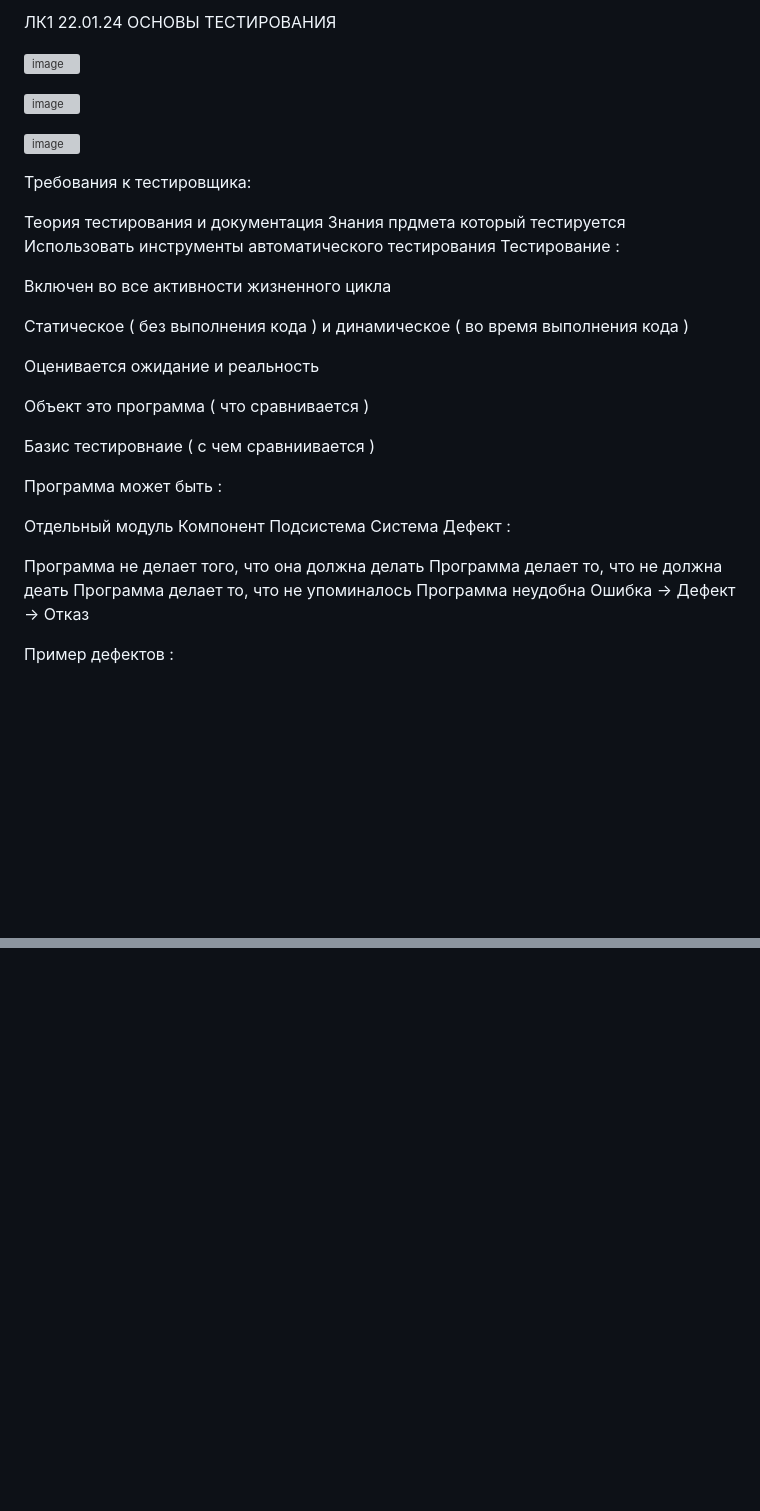
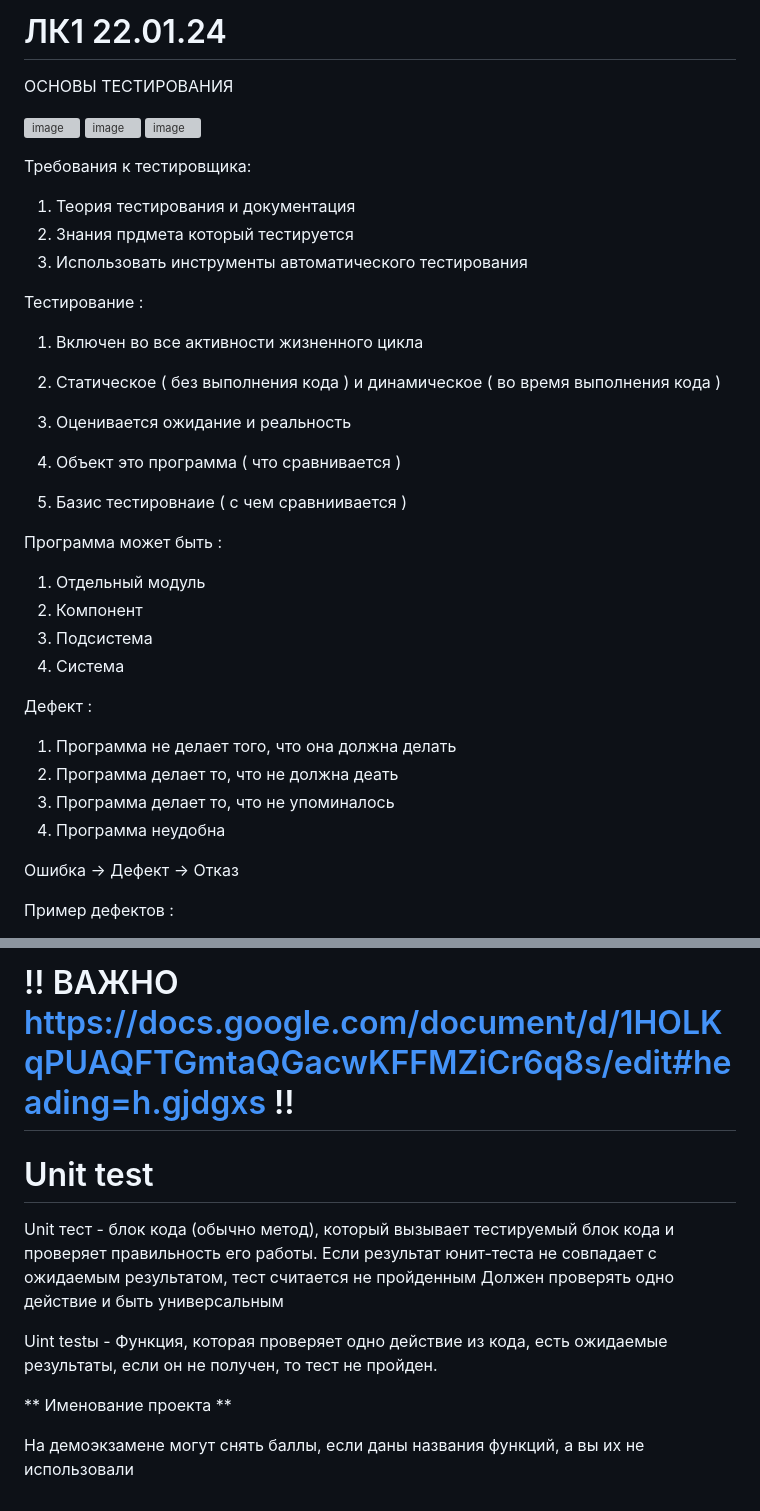
Before and after one commit to Voidrome/6_semestr, a Markdown page: МДК 01.02 Поддержка и тестирование программных модулей/README.md, 2 parts joined by grey strips. GitHub-like rendering; blank space fills up the shorter version; grey boxes are pictures that could not be loaded.

```diff
--- a/МДК 01.02 Поддержка и тестирование программных модулей/README.md
+++ b/МДК 01.02 Поддержка и тестирование программных модулей/README.md
@@ -1,3 +1,4 @@
-ЛК1 22.01.24
+# ЛК1 22.01.24
+
 ОСНОВЫ ТЕСТИРОВАНИЯ
 
@@ -9,33 +8,29 @@
 
 Требования к тестировщика:
+  1) Теория тестирования и документация
+  2) Знания прдмета который тестируется
+  3) Использовать инструменты автоматического тестирования
 
-Теория тестирования и документация
-Знания прдмета который тестируется
-Использовать инструменты автоматического тестирования
 Тестирование :
+  1) Включен во все активности жизненного цикла
+  2) Статическое ( без выполнения кода ) и динамическое ( во время выполнения кода )
+  3) Оценивается ожидание и реальность
 
-Включен во все активности жизненного цикла
-
-Статическое ( без выполнения кода ) и динамическое ( во время выполнения кода )
-
-Оценивается ожидание и реальность
-
-Объект это программа ( что сравнивается )
-
-Базис тестировнаие ( с чем сравниивается )
+1) Объект это программа ( что сравнивается )
+2) Базис тестировнаие ( с чем сравниивается )
 
 Программа может быть :
+  1) Отдельный модуль
+  2) Компонент
+  3) Подсистема
+  4) Система
 
-Отдельный модуль
-Компонент
-Подсистема
-Система
 Дефект :
+  1) Программа не делает того, что она должна делать
+  2) Программа делает то, что не должна деать
+  3) Программа делает то, что не упоминалось
+  4) Программа неудобна
 
-Программа не делает того, что она должна делать
-Программа делает то, что не должна деать
-Программа делает то, что не упоминалось
-Программа неудобна
 Ошибка -> Дефект -> Отказ
 
 Пример дефектов :
@@ -91,0 +150,16 @@ V - модель :
+# !! ВАЖНО https://docs.google.com/document/d/1HOLKqPUAQFTGmtaQGacwKFFMZiCr6q8s/edit#heading=h.gjdgxs  !!
+
+# Unit test
+
+Unit тест - блок кода (обычно метод), который вызывает
+тестируемый блок кода и проверяет правильность его
+работы. Если результат юнит-теста не совпадает с
+ожидаемым результатом, тест считается не пройденным
+Должен проверять одно действие и быть
+универсальным
+
+Uint testы - Функция, которая проверяет одно действие из кода, есть ожидаемые результаты, если он не получен, то тест не пройден.
+
+** Именование проекта **
+
+На демоэкзамене могут снять баллы, если даны названия функций, а вы их не использовали
```
Also changed, not shown: other parts of МДК 01.02 Поддержка и тестирование программных модулей/README.md (+100 -39 lines).
